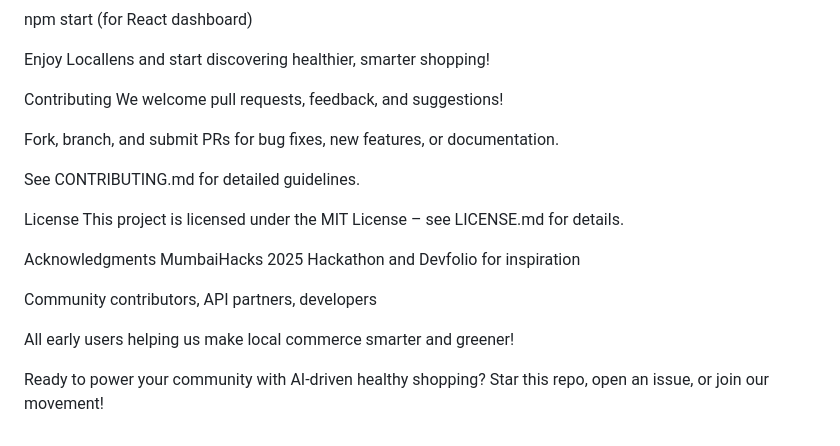
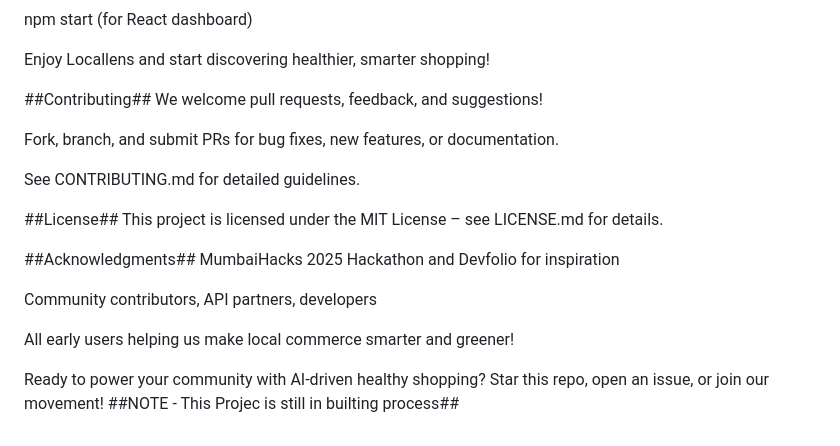
Before and after one commit to Aditya-MP/Locallens-AI-Powered-Hyperlocal-Discovery-Optimization, a Markdown page: README.md, the part around the change printed below. Rendered like a GitHub page.

```diff
--- a/README.md
+++ b/README.md
@@ -73,17 +73,17 @@ npm start (for React dashboard)
 
 Enjoy Locallens and start discovering healthier, smarter shopping!
 
-Contributing
+##Contributing##
 We welcome pull requests, feedback, and suggestions!
 
 Fork, branch, and submit PRs for bug fixes, new features, or documentation.
 
 See CONTRIBUTING.md for detailed guidelines.
 
-License
+##License##
 This project is licensed under the MIT License – see LICENSE.md for details.
 
-Acknowledgments
+##Acknowledgments##
 MumbaiHacks 2025 Hackathon and Devfolio for inspiration
 
 Community contributors, API partners, developers
@@ -92,3 +92,4 @@ All early users helping us make local commerce smarter and greener!
 
 Ready to power your community with AI-driven healthy shopping?
 Star this repo, open an issue, or join our movement!
+##NOTE - This Projec is still in builting process##
```
Also changed, not shown: other parts of README.md (+8 -8 lines).
